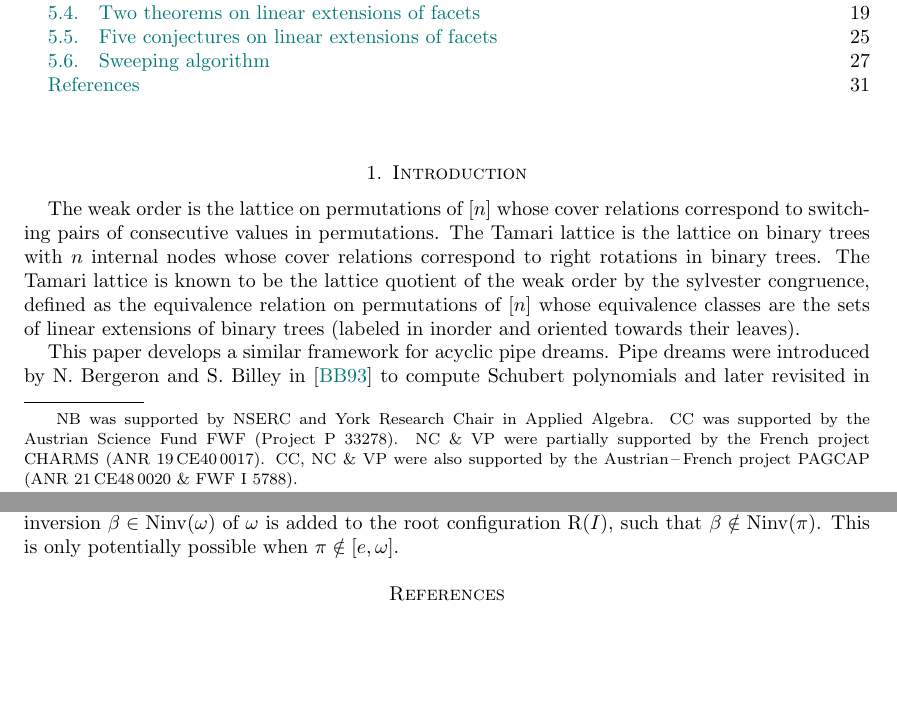
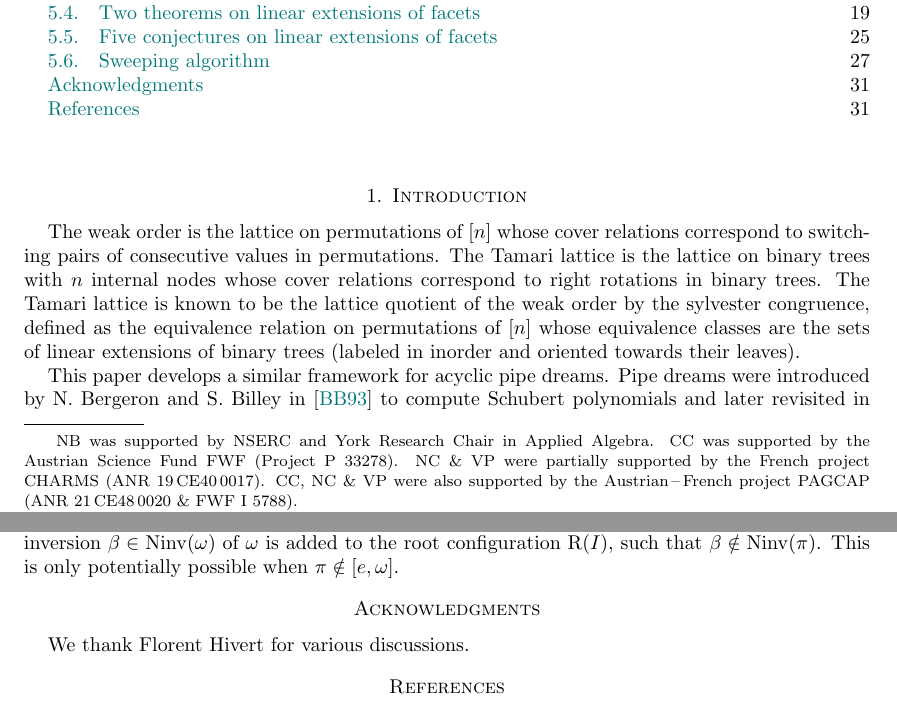
Before and after one commit to vpilaud/latticesSubwordComplexes, a LaTeX paper (acyclicFacets/draft/latticePipeDreams.tex): two parts of pages 1 and 31 of 32, joined at a grey line, cut so that both start at the same text, the shorter picture padded with empty space. Compiled offline with pdfLaTeX.

Commit message:
acknoledgments

```diff
--- a/acyclicFacets/draft/latticePipeDreams.tex
+++ b/acyclicFacets/draft/latticePipeDreams.tex
@@ -201,6 +201,8 @@ CC, NC \& VP were also supported by the Austrian\,--\,French project PAGCAP (ANR
 We show that for any permutation~$\omega$, the increasing flip graph on acyclic pipe dreams with exiting permutation~$\omega$ is a lattice quotient of the interval~$[e,\omega]$ of the weak order.
 We then discuss conjectural generalizations of this result to acyclic facets of subword complexes on arbitrary finite Coxeter groups.
 \end{abstract}
+
+\vspace*{.5cm}
 
 \maketitle
 
@@ -2123,6 +2125,14 @@ We analyze the possible cases in the sweeping algorithm.
 %%%%%%%%%%%%%%%%%%%%%%%%%%%%%%%%%%%%%%
 %%%%%%%%%%%%%%%%%%%%%%%%%%%%%%%%%%%%%%
 
+\section*{Acknowledgments}
+
+We thank Florent Hivert for various discussions.
+
+%%%%%%%%%%%%%%%%%%%%%%%%%%%%%%%%%%%%%%
+%%%%%%%%%%%%%%%%%%%%%%%%%%%%%%%%%%%%%%
+%%%%%%%%%%%%%%%%%%%%%%%%%%%%%%%%%%%%%%
+
 \bibliographystyle{alpha}
 \bibliography{latticePipeDreams}
 \label{sec:biblio}
```
